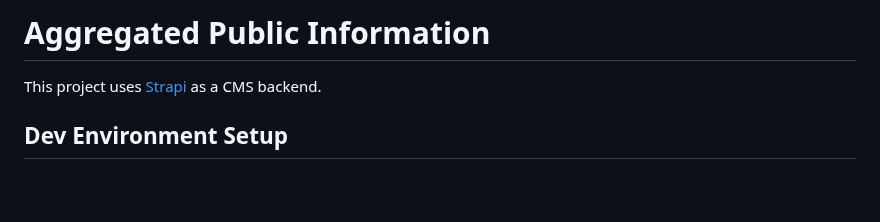
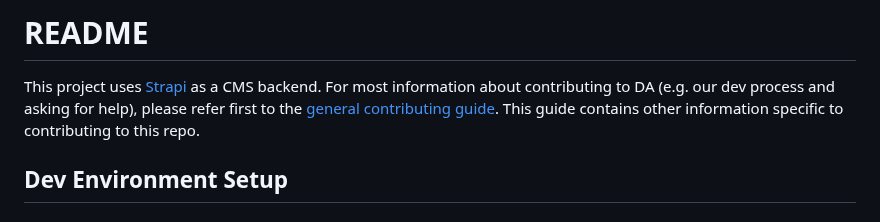
Before and after one commit to distributeaid/aggregated-public-information, a Markdown page: README.md, the part around the change. GitHub-like rendering; blank space fills up the shorter version.

Commit message:
Fix title, description

```diff
--- a/README.md
+++ b/README.md
@@ -1,6 +1,6 @@
-# Aggregated Public Information
+# README
 
-This project uses [Strapi](https://strapi.io) as a CMS backend.
+This project uses [Strapi](https://strapi.io) as a CMS backend. For most information about contributing to DA (e.g. our dev process and asking for help), please refer first to the [general contributing guide](https://github.com/distributeaid/docs/blob/193d6eaaedb5b9e453f97ae15619d07e6b1e7ba1/how-to-DA/contributing.md). This guide contains other information specific to contributing to this repo.
 
 ## Dev Environment Setup
 
```
